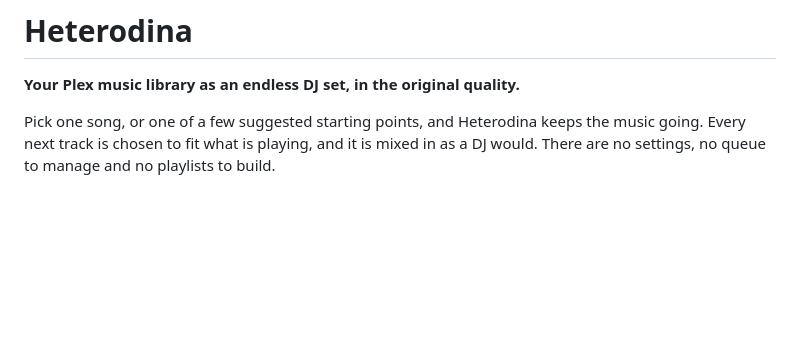
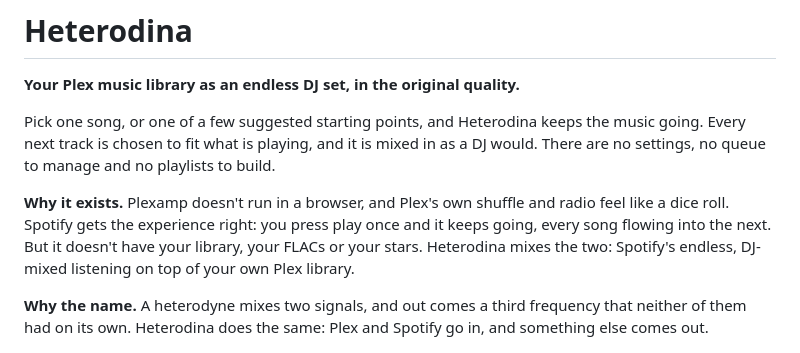
Before and after one commit to haskou/heterodina, a Markdown page: README.md, the part around the change. Rendered like a GitHub page; blank space fills up the shorter version.

Commit message:
📝 docs(readme): explain why Heterodina exists and where the name comes from

```diff
--- a/README.md
+++ b/README.md
@@ -3,6 +3,10 @@
 **Your Plex music library as an endless DJ set, in the original quality.**
 
 Pick one song, or one of a few suggested starting points, and Heterodina keeps the music going. Every next track is chosen to fit what is playing, and it is mixed in as a DJ would. There are no settings, no queue to manage and no playlists to build.
+
+**Why it exists.** Plexamp doesn't run in a browser, and Plex's own shuffle and radio feel like a dice roll. Spotify gets the experience right: you press play once and it keeps going, every song flowing into the next. But it doesn't have your library, your FLACs or your stars. Heterodina mixes the two: Spotify's endless, DJ-mixed listening on top of your own Plex library.
+
+**Why the name.** A heterodyne mixes two signals, and out comes a third frequency that neither of them had on its own. Heterodina does the same: Plex and Spotify go in, and something else comes out.
 
 [![Now playing: big cover, colours taken from the artwork, the radio's universe under the stars](docs/screenshots/playing.jpg)](docs/screenshots/playing.jpg)
 
```
